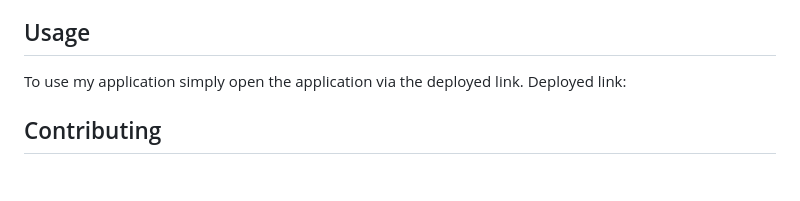
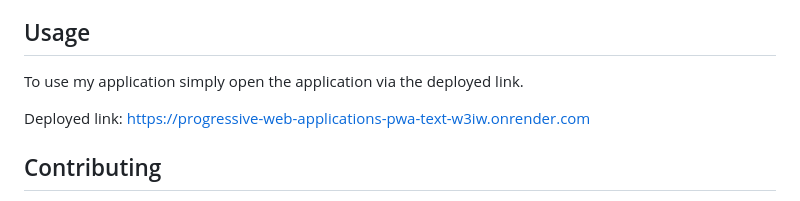
Before and after one commit to viren15152/Progressive-Web-Applications--PWA--Text-Editor, a Markdown page: README.md, the part around the change. Drawn GitHub-style; blank space fills up the shorter version.

Commit message:
Added deployed link to README.md

```diff
--- a/README.md
+++ b/README.md
@@ -42,7 +42,8 @@ J.A.T.E is a Progressive Web Application (PWA) that runs in the browser, offline
 ## Usage
 
 To use my application simply open the application via the deployed link.
-Deployed link:
+
+Deployed link: https://progressive-web-applications-pwa-text-w3iw.onrender.com
 
 
 ## Contributing
```
